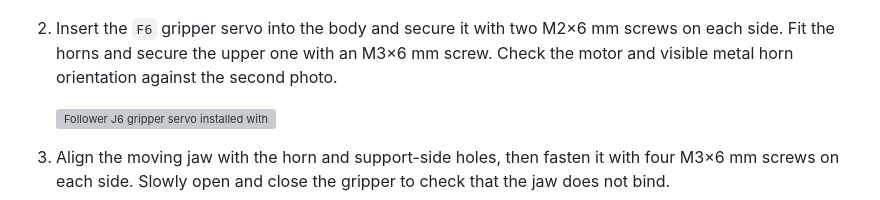
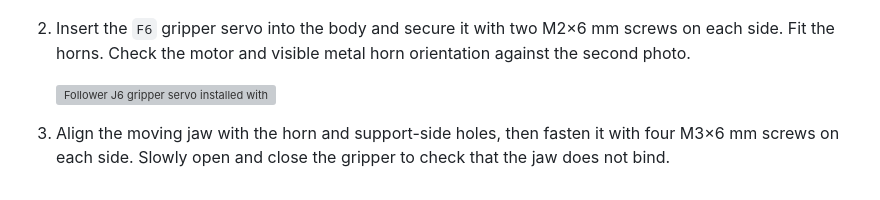
Before and after one commit to StevenZhoooooooooooooou/so101-assembly-guide, a Markdown page: README.md, the part around the change. Drawn GitHub-style; grey boxes are pictures that could not be loaded.

Commit message:
Remove J6 gripper horn screw detail

```diff
--- a/README.md
+++ b/README.md
@@ -272,7 +272,7 @@ Use `F4` or `L4`. Slide the J4 motor holder into place, then insert the servo. F
 
    ![Four screws securing the Follower J6 gripper body to the J5 horn](images/follower-j6-gripper-body-mounted.jpg)
 
-2. Insert the `F6` gripper servo into the body and secure it with two M2×6 mm screws on each side. Fit the horns and secure the upper one with an M3×6 mm screw. Check the motor and visible metal horn orientation against the second photo.
+2. Insert the `F6` gripper servo into the body and secure it with two M2×6 mm screws on each side. Fit the horns. Check the motor and visible metal horn orientation against the second photo.
 
    ![Follower J6 gripper servo installed with its metal horn exposed](images/follower-j6-servo-installed.jpg)
 
```
